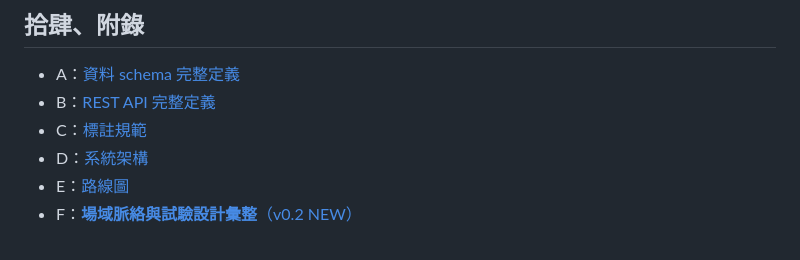
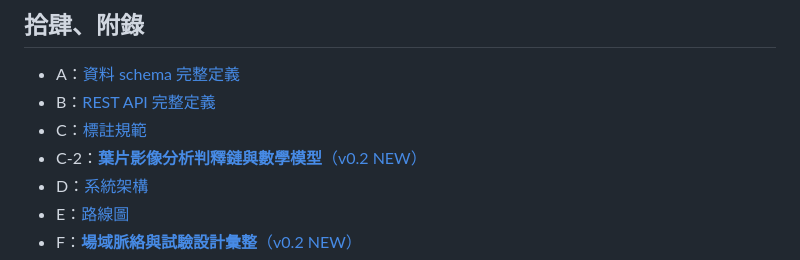
Before and after one commit to cct7366488-collab/TreeVision, a Markdown page: docs/SPEC.md, the part around the change. Rendered like a GitHub page.

```diff
--- a/docs/SPEC.md
+++ b/docs/SPEC.md
@@ -711,6 +711,7 @@ ExperimentAnovaResult（F、p、effect size）
 - A：[資料 schema 完整定義](data-schema.md)
 - B：[REST API 完整定義](api.md)
 - C：[標註規範](annotation-guideline.md)
+- C-2：[**葉片影像分析判釋鏈與數學模型**（v0.2 NEW）](leaf-analysis-math.md)
 - D：[系統架構](architecture.md)
 - E：[路線圖](roadmap.md)
 - F：[**場域脈絡與試驗設計彙整**（v0.2 NEW）](../references/cinnamon-trial-context.md)
```
Also changed, not shown: docs/leaf-analysis-math.md (added, +362 -0 lines).
